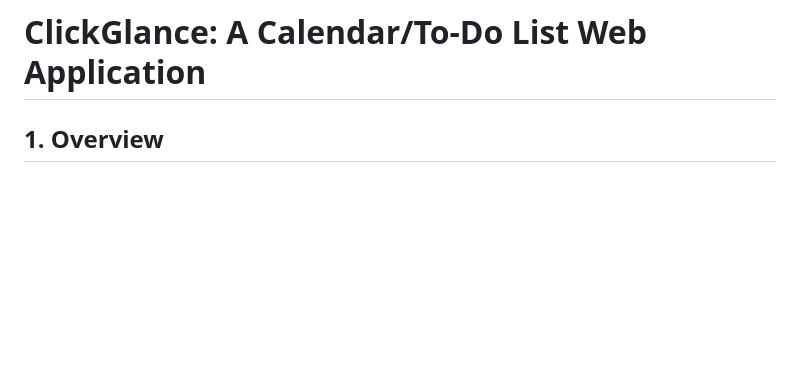
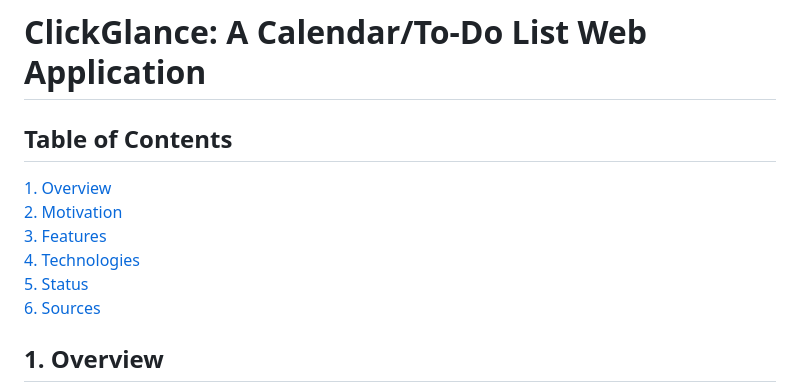
Before and after one commit to a-jones0/clickglance, a Markdown page: README.md, the part around the change. Drawn GitHub-style; blank space fills up the shorter version.

```diff
--- a/README.md
+++ b/README.md
@@ -1,4 +1,12 @@
 # ClickGlance: A Calendar/To-Do List Web Application
+
+## Table of Contents
+[1. Overview](#1-overview)
+[2. Motivation](#2-motivation)
+[3. Features](#3-features)
+[4. Technologies](#4-technologies)
+[5. Status](#5-status)
+[6. Sources](#6-sources)
 
 ## 1. Overview
 
```
